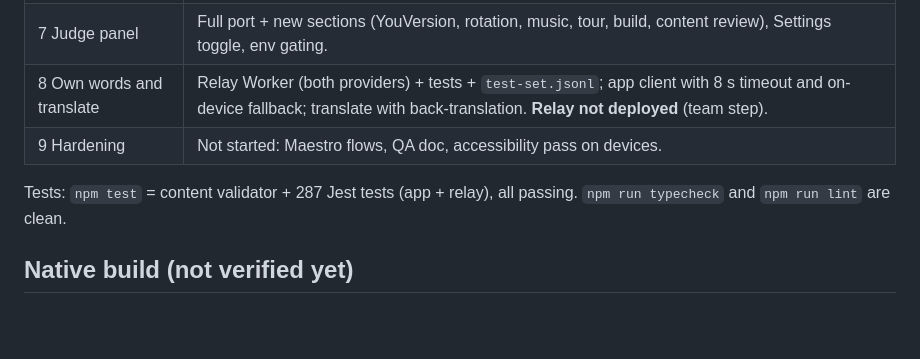
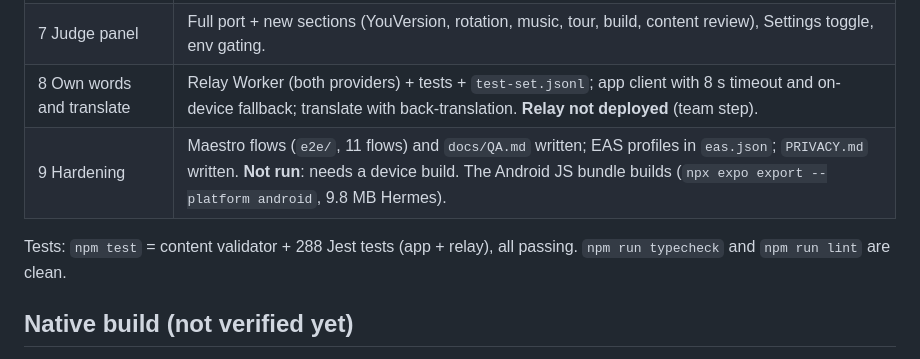
Before and after one commit to potat4190/KNOWN-app, a Markdown page: docs/STATUS.md, the part around the change. GitHub-like rendering; blank space fills up the shorter version.

Commit message:
docs: update STATUS after phase 9 work
Co-Authored-By: Claude Opus 5.5 <noreply@anthropic.com>

```diff
--- a/docs/STATUS.md
+++ b/docs/STATUS.md
@@ -15,9 +15,9 @@ Honest state of the build. Updated at the end of every phase. Last update: 2026-
 | 6 Onboarding guide | First-run cards, coach marks (TourProvider/TourTarget), Settings controls, drafted strings in 5 languages. Tips not yet verified on a device. |
 | 7 Judge panel | Full port + new sections (YouVersion, rotation, music, tour, build, content review), Settings toggle, env gating. |
 | 8 Own words and translate | Relay Worker (both providers) + tests + `test-set.jsonl`; app client with 8 s timeout and on-device fallback; translate with back-translation. **Relay not deployed** (team step). |
-| 9 Hardening | Not started: Maestro flows, QA doc, accessibility pass on devices. |
+| 9 Hardening | Maestro flows (`e2e/`, 11 flows) and `docs/QA.md` written; EAS profiles in `eas.json`; `PRIVACY.md` written. **Not run**: needs a device build. The Android JS bundle builds (`npx expo export --platform android`, 9.8 MB Hermes). |
 
-Tests: `npm test` = content validator + 287 Jest tests (app + relay), all passing. `npm run typecheck` and `npm run lint` are clean.
+Tests: `npm test` = content validator + 288 Jest tests (app + relay), all passing. `npm run typecheck` and `npm run lint` are clean.
 
 ## Native build (not verified yet)
 
```
